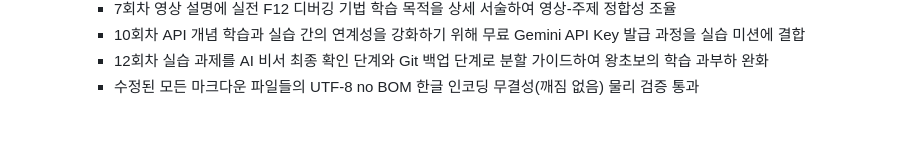
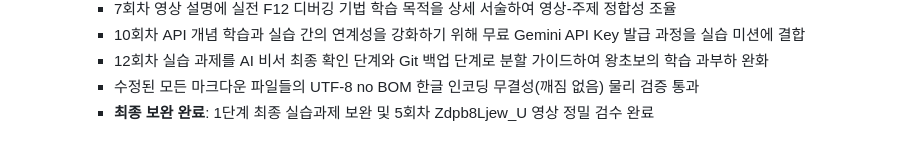
Before and after one commit to AI-aca/AIEdu, a Markdown page: [MD] HISTORY.md, the part around the change. GitHub-like rendering.

Commit message:
docs: 1단계 최종 실습과제 보완 및 5회차 영상 Zdpb8Ljew_U 정밀 검수 완료 및 HISTORY 업데이트

```diff
--- a/[MD] HISTORY.md
+++ b/[MD] HISTORY.md
@@ -31,3 +31,4 @@
      - 10회차 API 개념 학습과 실습 간의 연계성을 강화하기 위해 무료 Gemini API Key 발급 과정을 실습 미션에 결합
      - 12회차 실습 과제를 AI 비서 최종 확인 단계와 Git 백업 단계로 분할 가이드하여 왕초보의 학습 과부하 완화
      - 수정된 모든 마크다운 파일들의 UTF-8 no BOM 한글 인코딩 무결성(깨짐 없음) 물리 검증 통과
+     - **최종 보완 완료**: 1단계 최종 실습과제 보완 및 5회차 Zdpb8Ljew_U 영상 정밀 검수 완료
```
Also changed, not shown: AI_Education_Curriculum_12Weeks.md (+1 -1 lines).
